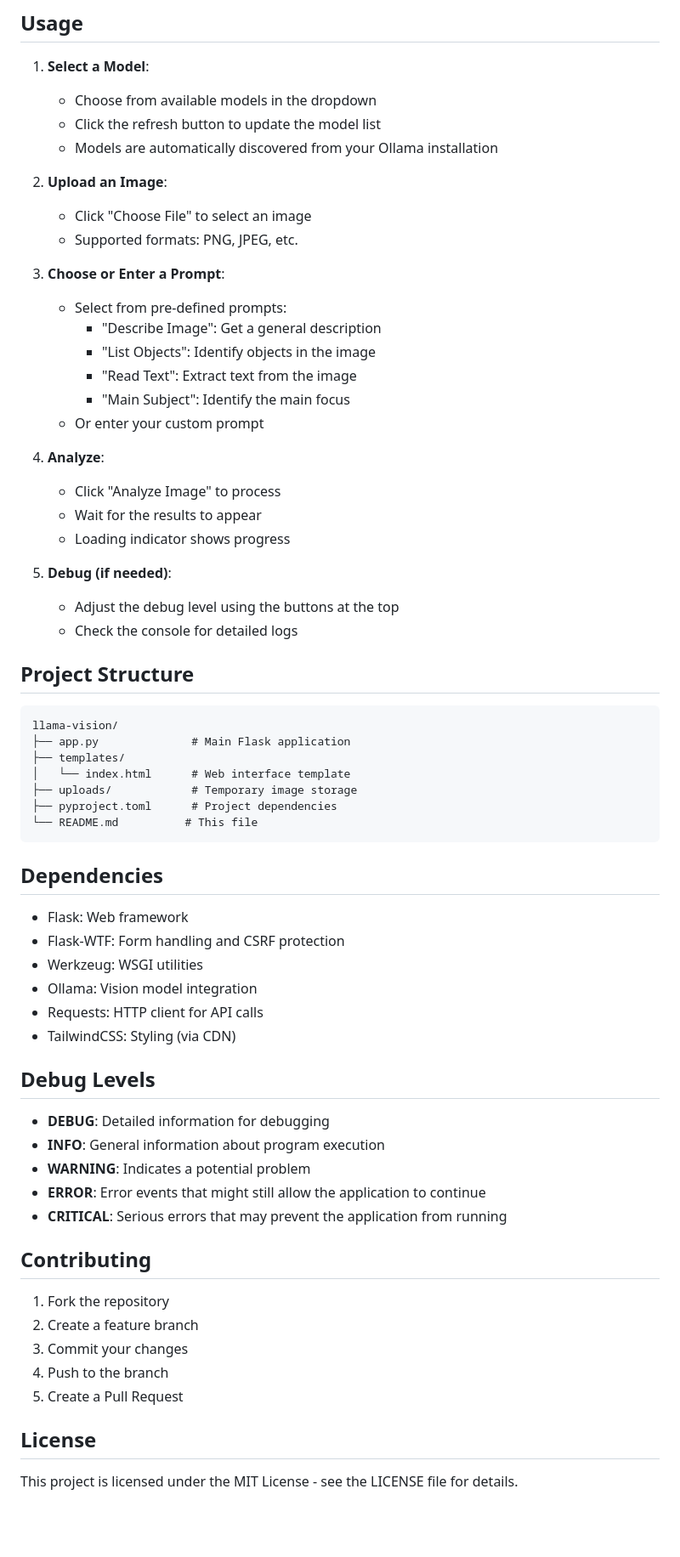
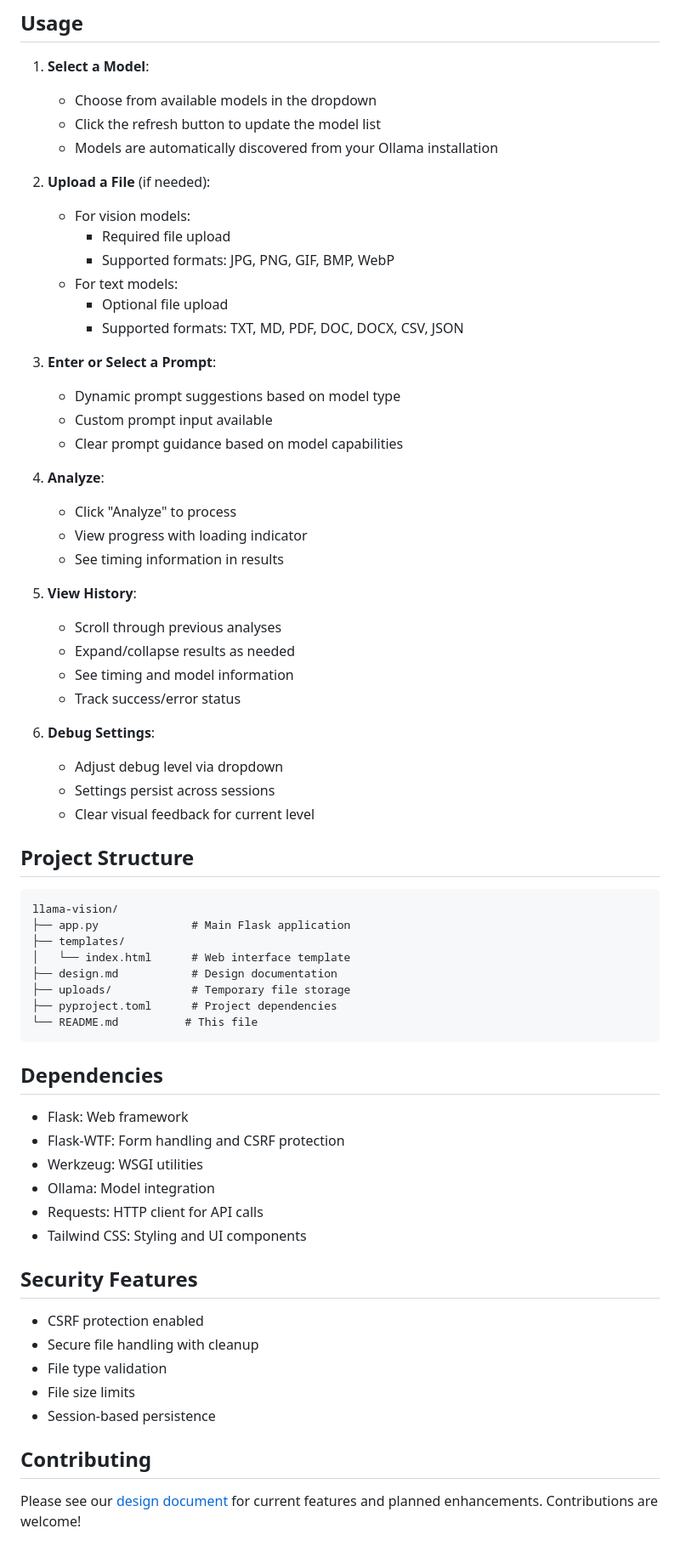
Before and after one commit to kimcharli/ollama-web, a Markdown page: README.md, the part around one of its changes. Shown at 85% size. GitHub-like rendering; blank space fills up the shorter version.

````diff
--- a/README.md
+++ b/README.md
@@ -59,26 +65,34 @@ A web application that leverages Ollama's vision-capable models to analyze image
    - Click the refresh button to update the model list
    - Models are automatically discovered from your Ollama installation
 
-2. **Upload an Image**:
-   - Click "Choose File" to select an image
-   - Supported formats: PNG, JPEG, etc.
+2. **Upload a File** (if needed):
+   - For vision models:
+     - Required file upload
+     - Supported formats: JPG, PNG, GIF, BMP, WebP
+   - For text models:
+     - Optional file upload
+     - Supported formats: TXT, MD, PDF, DOC, DOCX, CSV, JSON
 
-3. **Choose or Enter a Prompt**:
-   - Select from pre-defined prompts:
-     - "Describe Image": Get a general description
-     - "List Objects": Identify objects in the image
-     - "Read Text": Extract text from the image
-     - "Main Subject": Identify the main focus
-   - Or enter your custom prompt
+3. **Enter or Select a Prompt**:
+   - Dynamic prompt suggestions based on model type
+   - Custom prompt input available
+   - Clear prompt guidance based on model capabilities
 
 4. **Analyze**:
-   - Click "Analyze Image" to process
-   - Wait for the results to appear
-   - Loading indicator shows progress
+   - Click "Analyze" to process
+   - View progress with loading indicator
+   - See timing information in results
 
-5. **Debug (if needed)**:
-   - Adjust the debug level using the buttons at the top
-   - Check the console for detailed logs
+5. **View History**:
+   - Scroll through previous analyses
+   - Expand/collapse results as needed
+   - See timing and model information
+   - Track success/error status
+
+6. **Debug Settings**:
+   - Adjust debug level via dropdown
+   - Settings persist across sessions
+   - Clear visual feedback for current level
 
 ## Project Structure
 
@@ -87,7 +101,8 @@ llama-vision/
 ├── app.py              # Main Flask application
 ├── templates/
 │   └── index.html      # Web interface template
-├── uploads/            # Temporary image storage
+├── design.md           # Design documentation
+├── uploads/            # Temporary file storage
 ├── pyproject.toml      # Project dependencies
 └── README.md          # This file
 ```
@@ -97,26 +112,18 @@ llama-vision/
 - Flask: Web framework
 - Flask-WTF: Form handling and CSRF protection
 - Werkzeug: WSGI utilities
-- Ollama: Vision model integration
+- Ollama: Model integration
 - Requests: HTTP client for API calls
-- TailwindCSS: Styling (via CDN)
+- Tailwind CSS: Styling and UI components
 
-## Debug Levels
+## Security Features
 
-- **DEBUG**: Detailed information for debugging
-- **INFO**: General information about program execution
-- **WARNING**: Indicates a potential problem
-- **ERROR**: Error events that might still allow the application to continue
-- **CRITICAL**: Serious errors that may prevent the application from running
+- CSRF protection enabled
+- Secure file handling with cleanup
+- File type validation
+- File size limits
+- Session-based persistence
 
 ## Contributing
 
-1. Fork the repository
-2. Create a feature branch
-3. Commit your changes
-4. Push to the branch
-5. Create a Pull Request
-
-## License
-
-This project is licensed under the MIT License - see the LICENSE file for details.
+Please see our [design document](design.md) for current features and planned enhancements. Contributions are welcome!
````
Also changed, not shown: other parts of README.md (+18 -12 lines).
